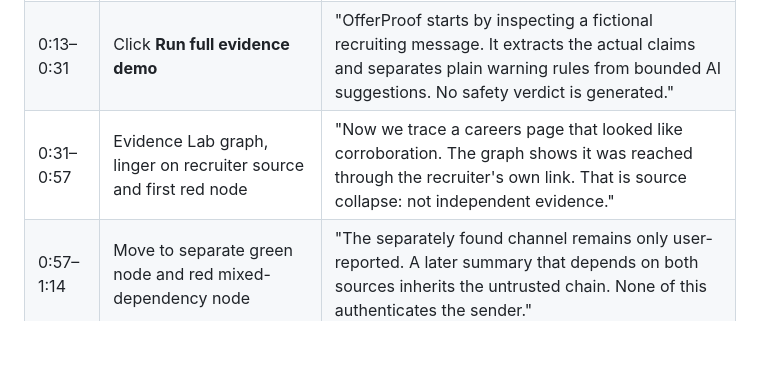
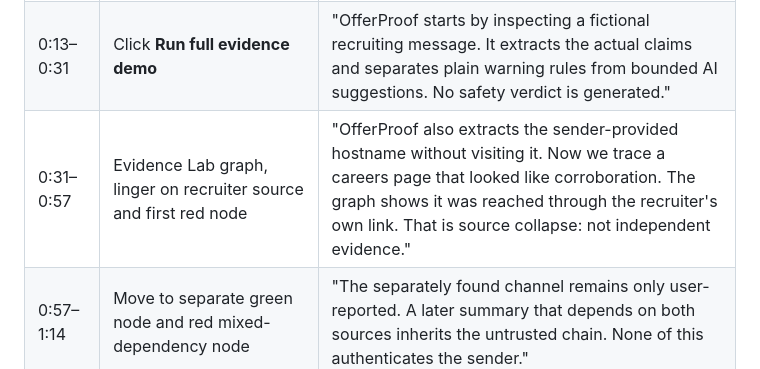
Before and after one commit to ahpa5246-lgtm/ForgeHacks, a Markdown page: docs/demo-script-final.md, the part around the change. GitHub-like rendering; blank space fills up the shorter version.

Commit message:
docs: clarify offline host extraction in competition walkthrough

```diff
--- a/docs/demo-script-final.md
+++ b/docs/demo-script-final.md
@@ -6,7 +6,7 @@
 |---|---|---|
 | 0:00–0:13 | Homepage hero and three overview claims | "A convincing job offer can have convincing evidence. But what if all of that evidence traces back to the person who sent the offer?" |
 | 0:13–0:31 | Click **Run full evidence demo** | "OfferProof starts by inspecting a fictional recruiting message. It extracts the actual claims and separates plain warning rules from bounded AI suggestions. No safety verdict is generated." |
-| 0:31–0:57 | Evidence Lab graph, linger on recruiter source and first red node | "Now we trace a careers page that looked like corroboration. The graph shows it was reached through the recruiter's own link. That is source collapse: not independent evidence." |
+| 0:31–0:57 | Evidence Lab graph, linger on recruiter source and first red node | "OfferProof also extracts the sender-provided hostname without visiting it. Now we trace a careers page that looked like corroboration. The graph shows it was reached through the recruiter's own link. That is source collapse: not independent evidence." |
 | 0:57–1:14 | Move to separate green node and red mixed-dependency node | "The separately found channel remains only user-reported. A later summary that depends on both sources inherits the untrusted chain. None of this authenticates the sender." |
 | 1:14–1:38 | Show **Challenge the evidence**, tick external-AI consent. Click button only if actual Groq works | "With explicit consent, the AI can compare the message against observation notes and propose quote-grounded discrepancies. We reject invented excerpts and label every finding as a hypothesis; the source graph remains the trust boundary." |
 | 1:38–1:53 | Click Export investigation report | "The result is a portable record of claim quotes, their supporting dependencies and what still needs checking. It does not export the entire pasted message." |
```
